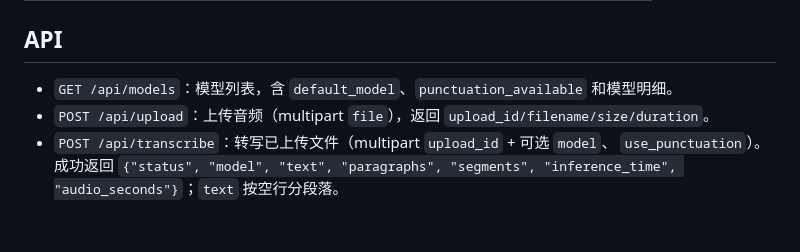
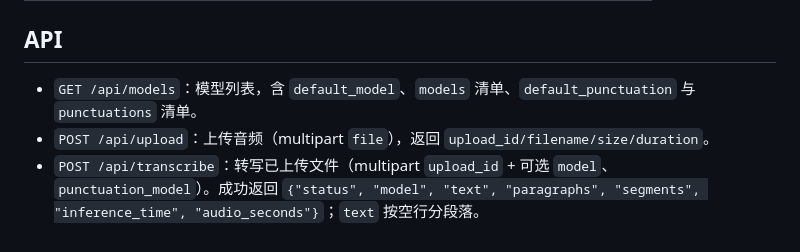
Before and after one commit to weycen/sherpa-asr-webui, a Markdown page: README.md, the part around one of its changes. GitHub-like rendering.

```diff
--- a/README.md
+++ b/README.md
@@ -146,8 +135,8 @@ tar xjf sherpa-onnx-punct-ct-transformer-zh-en-vocab272727-2024-04-12-int8.tar.b
 
 ## API
 
-- `GET /api/models`：模型列表，含 `default_model`、`punctuation_available` 和模型明细。
+- `GET /api/models`：模型列表，含 `default_model`、`models` 清单、`default_punctuation` 与 `punctuations` 清单。
 - `POST /api/upload`：上传音频（multipart `file`），返回 `upload_id/filename/size/duration`。
 - `POST /api/transcribe`：转写已上传文件（multipart `upload_id` + 可选 `model`、
-  `use_punctuation`）。成功返回 `{"status", "model", "text", "paragraphs", "segments",
+  `punctuation_model`）。成功返回 `{"status", "model", "text", "paragraphs", "segments",
   "inference_time", "audio_seconds"}`；`text` 按空行分段落。
```
Also changed, not shown: other parts of README.md (+19 -30 lines).
